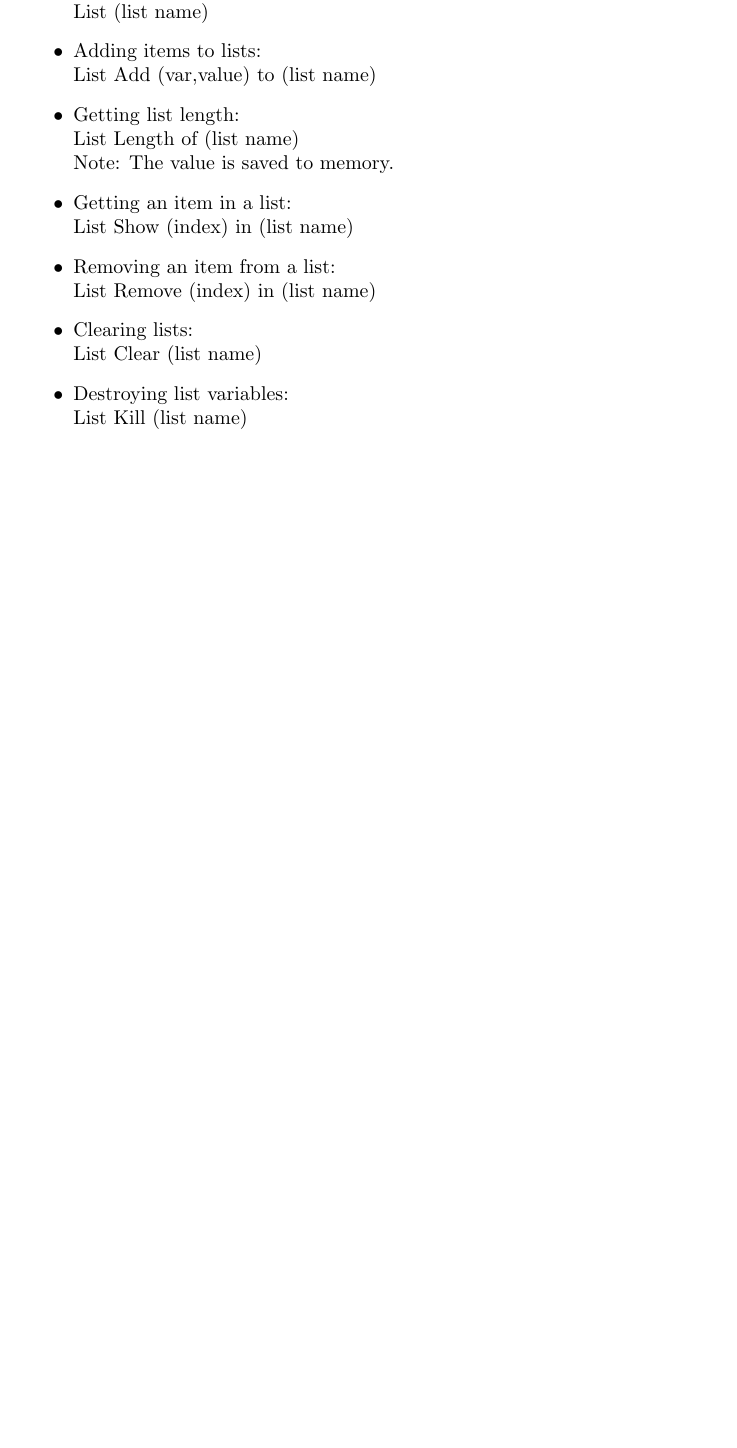
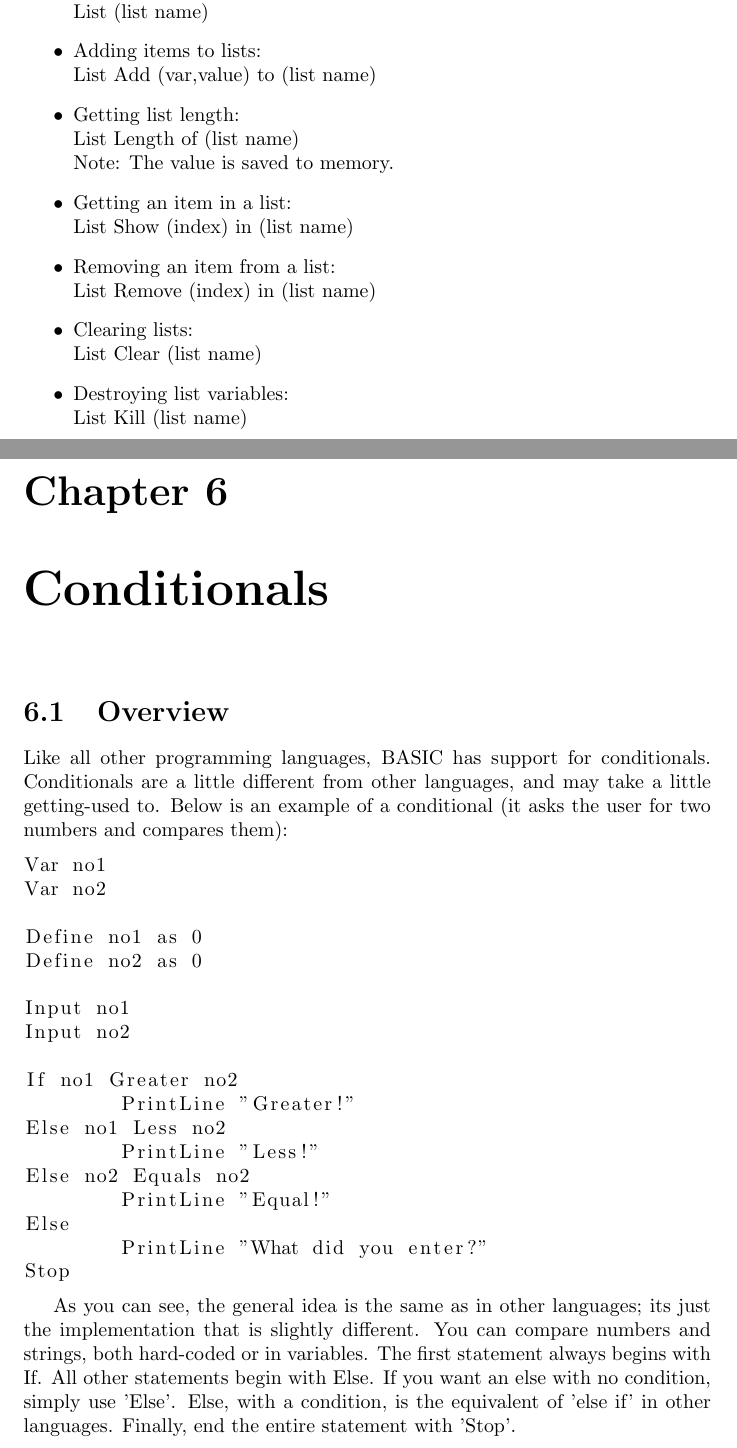
Before and after one commit to patrickf2000/basic, a LaTeX document (doc/basic.tex): part of page 9 of 9 before the commit and two parts of pages 9 and 10 of 11 after it, the two joined at a grey line, cut so that both start at the same text, the shorter picture padded with empty space. Compiled offline with pdfLaTeX.

Commit message:
moved conditional documentation to latex file

```diff
--- a/doc/basic.tex
+++ b/doc/basic.tex
@@ -165,3 +165,33 @@ List Kill (list name)
 
 \end{itemize}
 
+%================================================
+%Conditionals
+\chapter{Conditionals}
+
+\section{Overview}
+
+Like all other programming languages, BASIC has support for conditionals. Conditionals are a little different from other languages, and may take a little getting-used to. Below is an example of a conditional (it asks the user for two numbers and compares them):
+
+\begin{lstlisting}
+Var no1
+Var no2
+
+Define no1 as 0
+Define no2 as 0
+
+Input no1
+Input no2
+
+If no1 Greater no2
+	PrintLine "Greater!"
+Else no1 Less no2
+	PrintLine "Less!"
+Else no2 Equals no2
+	PrintLine "Equal!"
+Else
+	PrintLine "What did you enter?"
+Stop
+\end{lstlisting}
+
+As you can see, the general idea is the same as in other languages; its just the implementation that is slightly different. You can compare numbers and strings, both hard-coded or in variables. The first statement always begins with If. All other statements begin with Else. If you want an else with no condition, simply use 'Else'. Else, with a condition, is the equivalent of 'else if' in other languages. Finally, end the entire statement with 'Stop'.
```
Also changed, not shown: doc/basic.tex (9 more changed lines).
